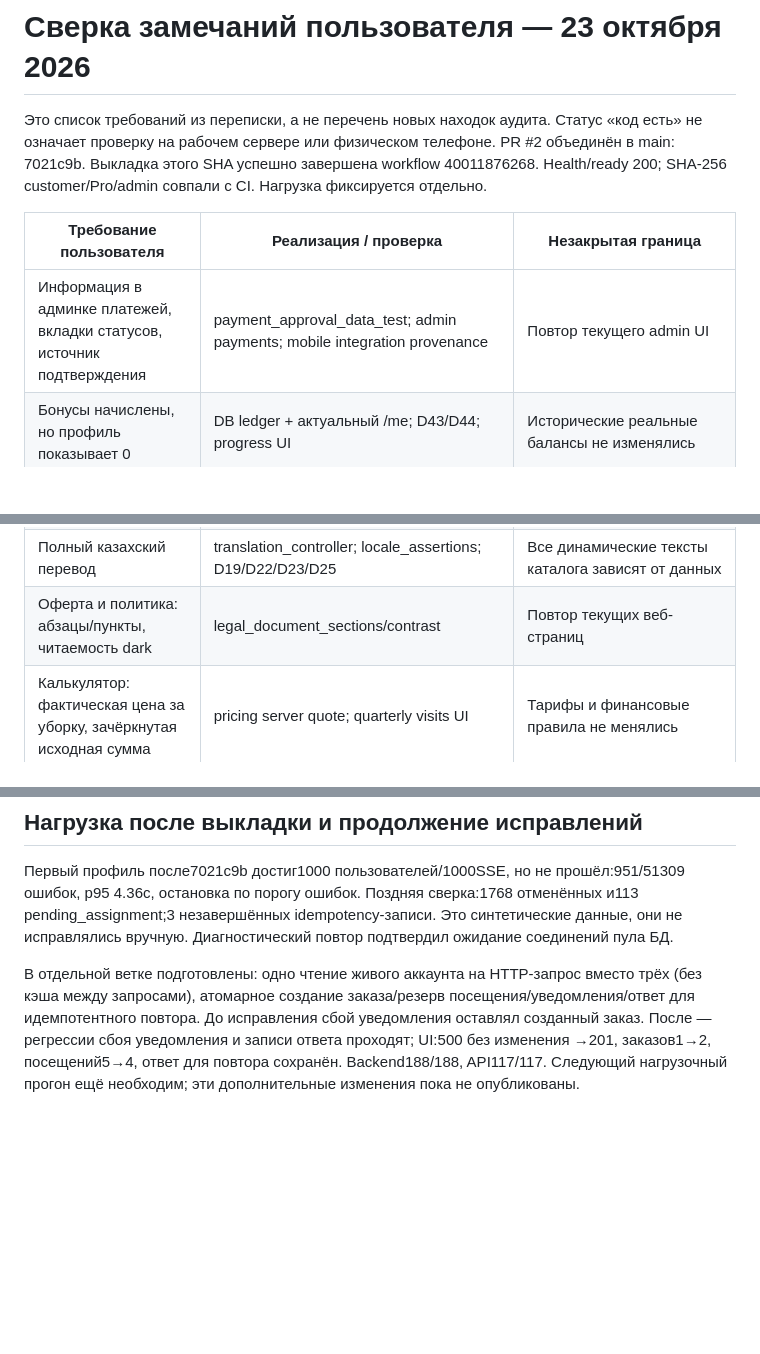
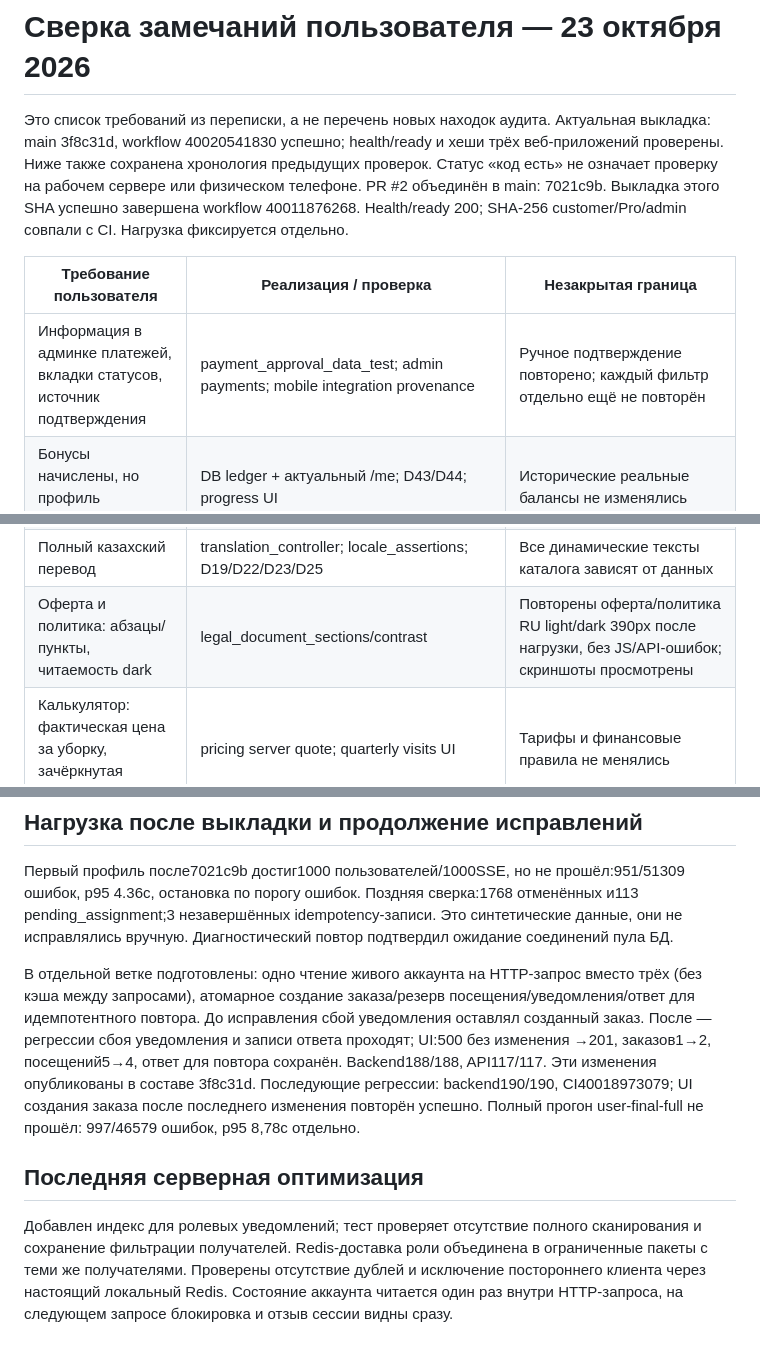
Before and after one commit to milaniumkz/domly, a Markdown page: docs/audit/2026-10-23-user-checklist.md, 3 parts joined by grey strips. Drawn GitHub-style; blank space fills up the shorter version.

Commit message:
docs: record deployed user fixes and failed final load honestly

```diff
--- a/docs/audit/2026-10-23-user-checklist.md
+++ b/docs/audit/2026-10-23-user-checklist.md
@@ -1,10 +1,10 @@
 # Сверка замечаний пользователя — 23 октября 2026
 
-Это список требований из переписки, а не перечень новых находок аудита. Статус «код есть» не означает проверку на рабочем сервере или физическом телефоне. PR #2 объединён в main: 7021c9b. Выкладка этого SHA успешно завершена workflow 40011876268. Health/ready 200; SHA-256 customer/Pro/admin совпали с CI. Нагрузка фиксируется отдельно.
+Это список требований из переписки, а не перечень новых находок аудита. Актуальная выкладка: main 3f8c31d, workflow 40020541830 успешно; health/ready и хеши трёх веб-приложений проверены. Ниже также сохранена хронология предыдущих проверок. Статус «код есть» не означает проверку на рабочем сервере или физическом телефоне. PR #2 объединён в main: 7021c9b. Выкладка этого SHA успешно завершена workflow 40011876268. Health/ready 200; SHA-256 customer/Pro/admin совпали с CI. Нагрузка фиксируется отдельно.
 
 | Требование пользователя | Реализация / проверка | Незакрытая граница |
 |---|---|---|
-| Информация в админке платежей, вкладки статусов, источник подтверждения | payment_approval_data_test; admin payments; mobile integration provenance | Повтор текущего admin UI |
+| Информация в админке платежей, вкладки статусов, источник подтверждения | payment_approval_data_test; admin payments; mobile integration provenance | Ручное подтверждение повторено; каждый фильтр отдельно ещё не повторён |
 | Бонусы начислены, но профиль показывает 0 | DB ledger + актуальный /me; D43/D44; progress UI | Исторические реальные балансы не изменялись |
 | 100% бонусами по настройке, без счёта и ожидания оплаты | D28/D44; bonus-atomicity; UI payment_atomicity | Сбой применения paid воспроизведён; откат и повтор callback проверены |
 | Подтвердить платёж в админке | D35; E2E payment_confirmation, HTTP 200 и manual | Повтор UI: HTTP 200, источник manual, заказ pending_assignment |
@@ -29,7 +29,7 @@
 | Полный адрес вместо «Центр Астаны» | D26, UI profile-after | Исторические неверные адреса не переписывались |
 | Светлая/тёмная тема, анимация и сохранение настроек | ui_preferences; domly_palette; gradient_visibility; quarterly_visits_dialog | Физические платформы не проверены |
 | Полный казахский перевод | translation_controller; locale_assertions; D19/D22/D23/D25 | Все динамические тексты каталога зависят от данных |
-| Оферта и политика: абзацы/пункты, читаемость dark | legal_document_sections/contrast | Повтор текущих веб-страниц |
+| Оферта и политика: абзацы/пункты, читаемость dark | legal_document_sections/contrast | Повторены оферта/политика RU light/dark 390px после нагрузки, без JS/API-ошибок; скриншоты просмотрены |
 | Калькулятор: фактическая цена за уборку, зачёркнутая исходная сумма | pricing server quote; quarterly visits UI | Тарифы и финансовые правила не менялись |
 | Подтверждение площади доступно, не «на проверке» без документа | area_proof_submitted; customer_home_state; D36, area UI | Полный цикл на устройстве отсутствует |
 | Одна заявка качества, числовая площадь принимается | quality workflow integration, dedupe | Повтор админской формы |
@@ -75,4 +75,8 @@ CI 40010296802 успешен: backend 186/186, API 117/117 локально, Fl
 
 Первый профиль после7021c9b достиг1000 пользователей/1000SSE, но не прошёл:951/51309 ошибок, p95 4.36с, остановка по порогу ошибок. Поздняя сверка:1768 отменённых и113 pending_assignment;3 незавершённых idempotency-записи. Это синтетические данные, они не исправлялись вручную. Диагностический повтор подтвердил ожидание соединений пула БД.
 
-В отдельной ветке подготовлены: одно чтение живого аккаунта на HTTP-запрос вместо трёх (без кэша между запросами), атомарное создание заказа/резерв посещения/уведомления/ответ для идемпотентного повтора. До исправления сбой уведомления оставлял созданный заказ. После — регрессии сбоя уведомления и записи ответа проходят; UI:500 без изменения →201, заказов1→2, посещений5→4, ответ для повтора сохранён. Backend188/188, API117/117. Следующий нагрузочный прогон ещё необходим; эти дополнительные изменения пока не опубликованы.
+В отдельной ветке подготовлены: одно чтение живого аккаунта на HTTP-запрос вместо трёх (без кэша между запросами), атомарное создание заказа/резерв посещения/уведомления/ответ для идемпотентного повтора. До исправления сбой уведомления оставлял созданный заказ. После — регрессии сбоя уведомления и записи ответа проходят; UI:500 без изменения →201, заказов1→2, посещений5→4, ответ для повтора сохранён. Backend188/188, API117/117. Эти изменения опубликованы в составе 3f8c31d. Последующие регрессии: backend190/190, CI40018973079; UI создания заказа после последнего изменения повторён успешно. Полный прогон user-final-full не прошёл: 997/46579 ошибок, p95 8,78с отдельно.
+
+## Последняя серверная оптимизация
+
+Добавлен индекс для ролевых уведомлений; тест проверяет отсутствие полного сканирования и сохранение фильтрации получателей. Redis-доставка роли объединена в ограниченные пакеты с теми же получателями. Проверены отсутствие дублей и исключение постороннего клиента через настоящий локальный Redis. Состояние аккаунта читается один раз внутри HTTP-запроса, на следующем запросе блокировка и отзыв сессии видны сразу.
```
Also changed, not shown: other parts of docs/audit/2026-10-23-user-checklist.md (+1 -1 lines), docs/audit/2026-10-23-final-load.md (added, +11 -0 lines).
